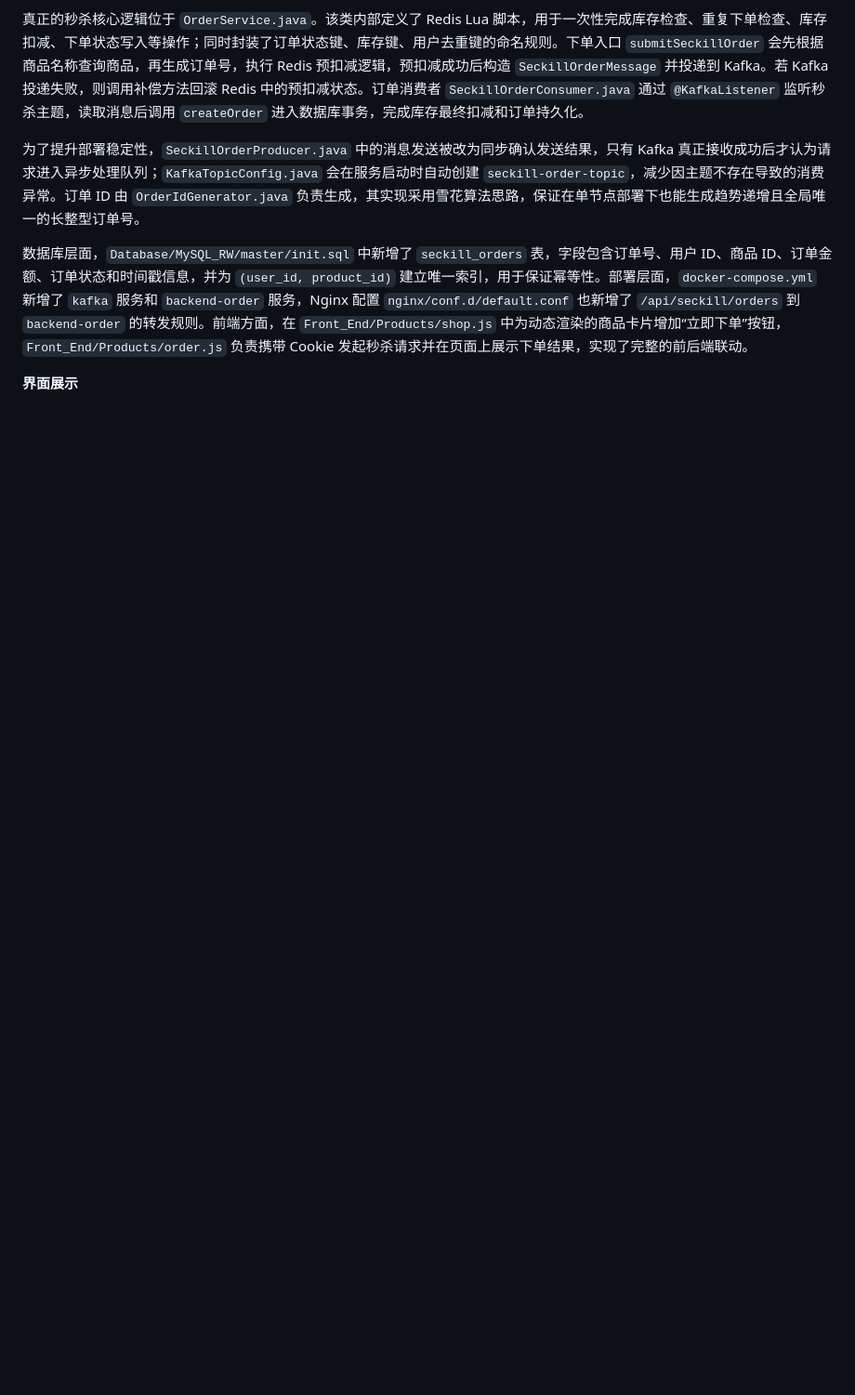
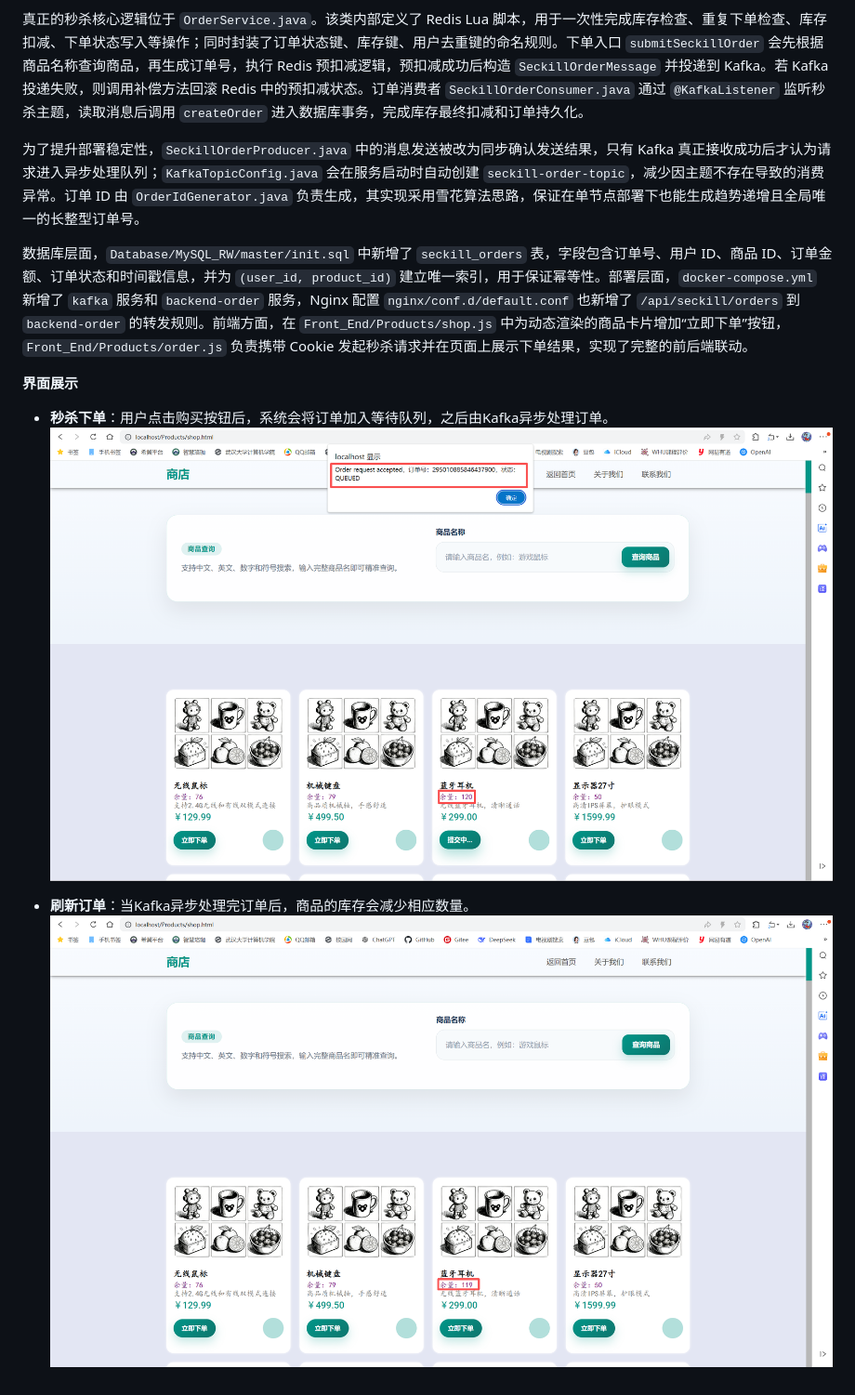
Before and after one commit to FOUNDSJJ/Distributed-Software, a Markdown page: HW.md, the part around the change. Shown: that part at 93% size. Rendered like a GitHub page; pictures changed too: graph/秒杀下单.png (added), graph/秒杀刷新后截图.png (added); blank space fills up the shorter version.

Commit message:
Update HW.md (已完成作业一、作业二、作业三、作业四)

```diff
--- a/HW.md
+++ b/HW.md
@@ -557,3 +557,9 @@ curl http://localhost/api/products/replication-status/1
 数据库层面，`Database/MySQL_RW/master/init.sql` 中新增了 `seckill_orders` 表，字段包含订单号、用户 ID、商品 ID、订单金额、订单状态和时间戳信息，并为 `(user_id, product_id)` 建立唯一索引，用于保证幂等性。部署层面，`docker-compose.yml` 新增了 `kafka` 服务和 `backend-order` 服务，Nginx 配置 `nginx/conf.d/default.conf` 也新增了 `/api/seckill/orders` 到 `backend-order` 的转发规则。前端方面，在 `Front_End/Products/shop.js` 中为动态渲染的商品卡片增加“立即下单”按钮，`Front_End/Products/order.js` 负责携带 Cookie 发起秒杀请求并在页面上展示下单结果，实现了完整的前后端联动。
 
 **界面展示**
+
+- **秒杀下单**：用户点击购买按钮后，系统会将订单加入等待队列，之后由Kafka异步处理订单。
+  ![秒杀下单](./graph/秒杀下单.png)
+
+- **刷新订单**：当Kafka异步处理完订单后，商品的库存会减少相应数量。
+  ![秒杀刷新后截图](./graph/秒杀刷新后截图.png)
```
